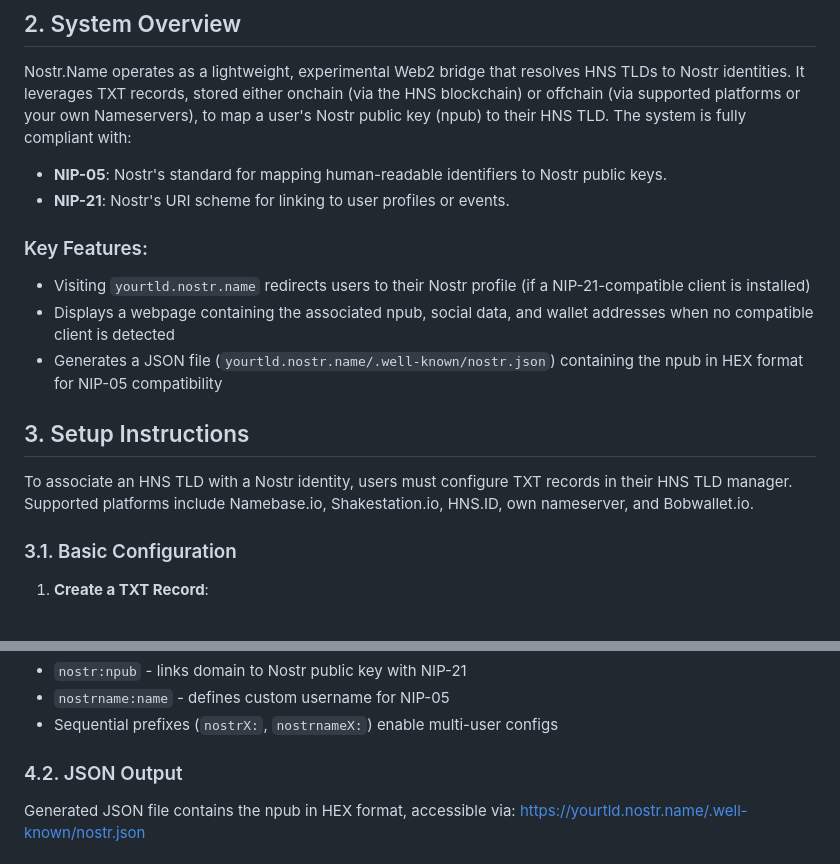
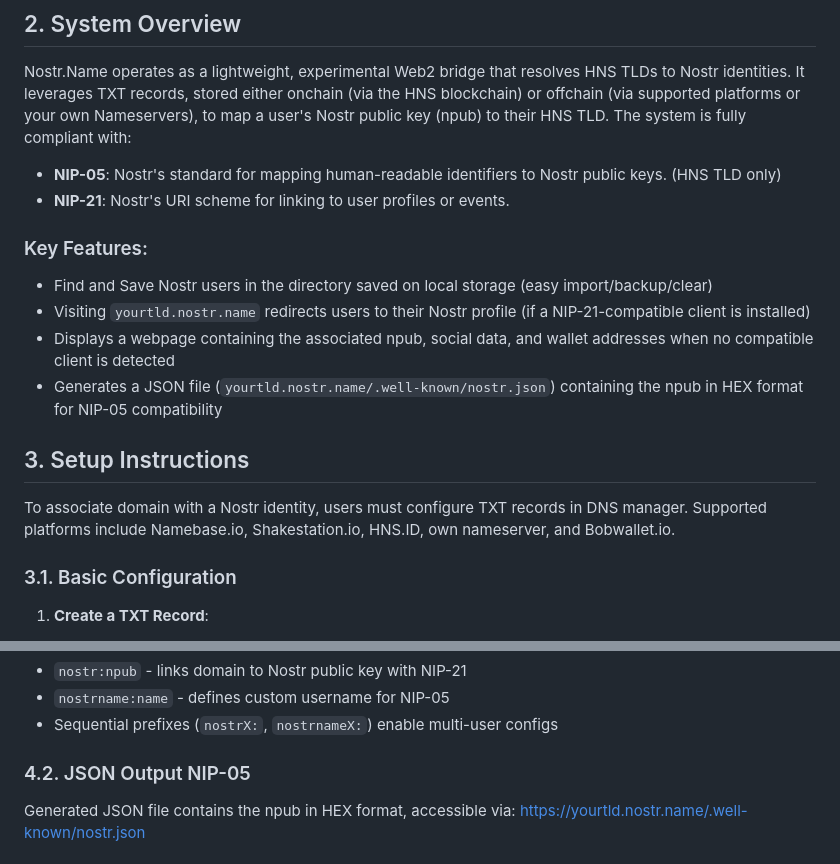
Before and after one commit to H4ckB4s3/nostr-name, a Markdown page: README.md, 2 parts joined by grey strips. Drawn GitHub-style.

```diff
--- a/README.md
+++ b/README.md
@@ -9,16 +9,17 @@ The Handshake Naming System (HNS) provides a decentralized alternative to tradit
 ## 2. System Overview
 Nostr.Name operates as a lightweight, experimental Web2 bridge that resolves HNS TLDs to Nostr identities. It leverages TXT records, stored either onchain (via the HNS blockchain) or offchain (via supported platforms or your own Nameservers), to map a user's Nostr public key (npub) to their HNS TLD. The system is fully compliant with:
 
-- **NIP-05**: Nostr's standard for mapping human-readable identifiers to Nostr public keys.
+- **NIP-05**: Nostr's standard for mapping human-readable identifiers to Nostr public keys. (HNS TLD only)
 - **NIP-21**: Nostr's URI scheme for linking to user profiles or events.
 
 ### Key Features:
+- Find and Save Nostr users in the directory saved on local storage (easy import/backup/clear)
 - Visiting `yourtld.nostr.name` redirects users to their Nostr profile (if a NIP-21-compatible client is installed)
 - Displays a webpage containing the associated npub, social data, and wallet addresses when no compatible client is detected
 - Generates a JSON file (`yourtld.nostr.name/.well-known/nostr.json`) containing the npub in HEX format for NIP-05 compatibility
 
 ## 3. Setup Instructions
-To associate an HNS TLD with a Nostr identity, users must configure TXT records in their HNS TLD manager. Supported platforms include Namebase.io, Shakestation.io, HNS.ID, own nameserver, and Bobwallet.io.
+To associate domain with a Nostr identity, users must configure TXT records in DNS manager. Supported platforms include Namebase.io, Shakestation.io, HNS.ID, own nameserver, and Bobwallet.io.
 
 ### 3.1. Basic Configuration
 1. **Create a TXT Record**:
@@ -80,7 +81,7 @@ Additional users follow the pattern `nostrX:npubX` and `nostrnameX:nameX`.
 - `nostrname:name` - defines custom username for NIP-05
 - Sequential prefixes (`nostrX:`, `nostrnameX:`) enable multi-user configs
 
-### 4.2. JSON Output
+### 4.2. JSON Output NIP-05
 Generated JSON file contains the npub in HEX format, accessible via:
 https://yourtld.nostr.name/.well-known/nostr.json
 
```
